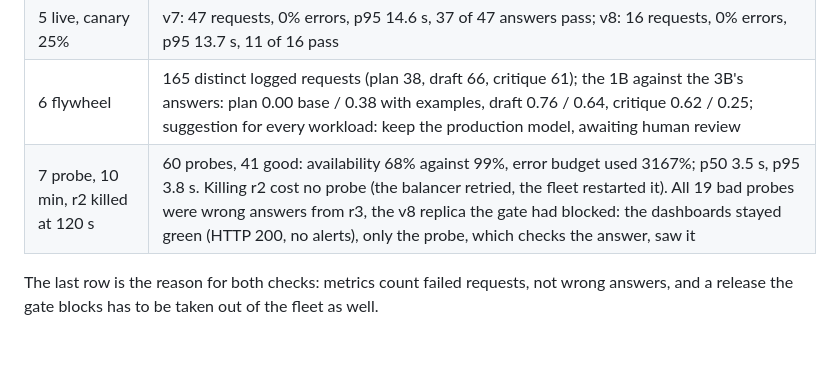
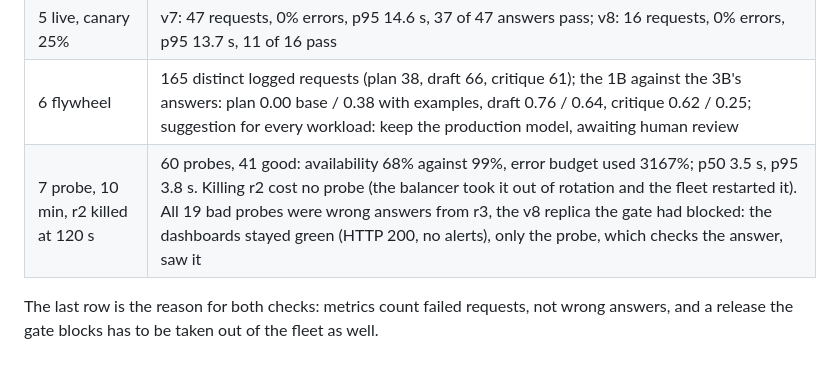
Before and after one commit to cloudbrdesign/ncp-aai-labs, a Markdown page: m08/README.md, the part around the change. Rendered like a GitHub page.

Commit message:
m08 README: the probe run's r2 kill, as the balancer log shows it

```diff
--- a/m08/README.md
+++ b/m08/README.md
@@ -163,7 +163,7 @@ arize-phoenix 20.19.0, nvidia-nat 1.9.0, nvidia-nat-phoenix 1.9.0, prometheus-cl
 | 5 frozen | v7 (llama3.2:3b) 59%, p95 6.1 s; v8 (llama3.2:1b) 48%, p95 5.3 s; 5 regressions, 2 improvements, McNemar p = 0.453 (inconclusive); gate BLOCK (pass rate dropped 11%) |
 | 5 live, canary 25% | v7: 47 requests, 0% errors, p95 14.6 s, 37 of 47 answers pass; v8: 16 requests, 0% errors, p95 13.7 s, 11 of 16 pass |
 | 6 flywheel | 165 distinct logged requests (plan 38, draft 66, critique 61); the 1B against the 3B's answers: plan 0.00 base / 0.38 with examples, draft 0.76 / 0.64, critique 0.62 / 0.25; suggestion for every workload: keep the production model, awaiting human review |
-| 7 probe, 10 min, r2 killed at 120 s | 60 probes, 41 good: availability 68% against 99%, error budget used 3167%; p50 3.5 s, p95 3.8 s. Killing r2 cost no probe (the balancer retried, the fleet restarted it). All 19 bad probes were wrong answers from r3, the v8 replica the gate had blocked: the dashboards stayed green (HTTP 200, no alerts), only the probe, which checks the answer, saw it |
+| 7 probe, 10 min, r2 killed at 120 s | 60 probes, 41 good: availability 68% against 99%, error budget used 3167%; p50 3.5 s, p95 3.8 s. Killing r2 cost no probe (the balancer took it out of rotation and the fleet restarted it). All 19 bad probes were wrong answers from r3, the v8 replica the gate had blocked: the dashboards stayed green (HTTP 200, no alerts), only the probe, which checks the answer, saw it |
 
 The last row is the reason for both checks: metrics count failed requests, not wrong answers, and a
 release the gate blocks has to be taken out of the fleet as well.
```
